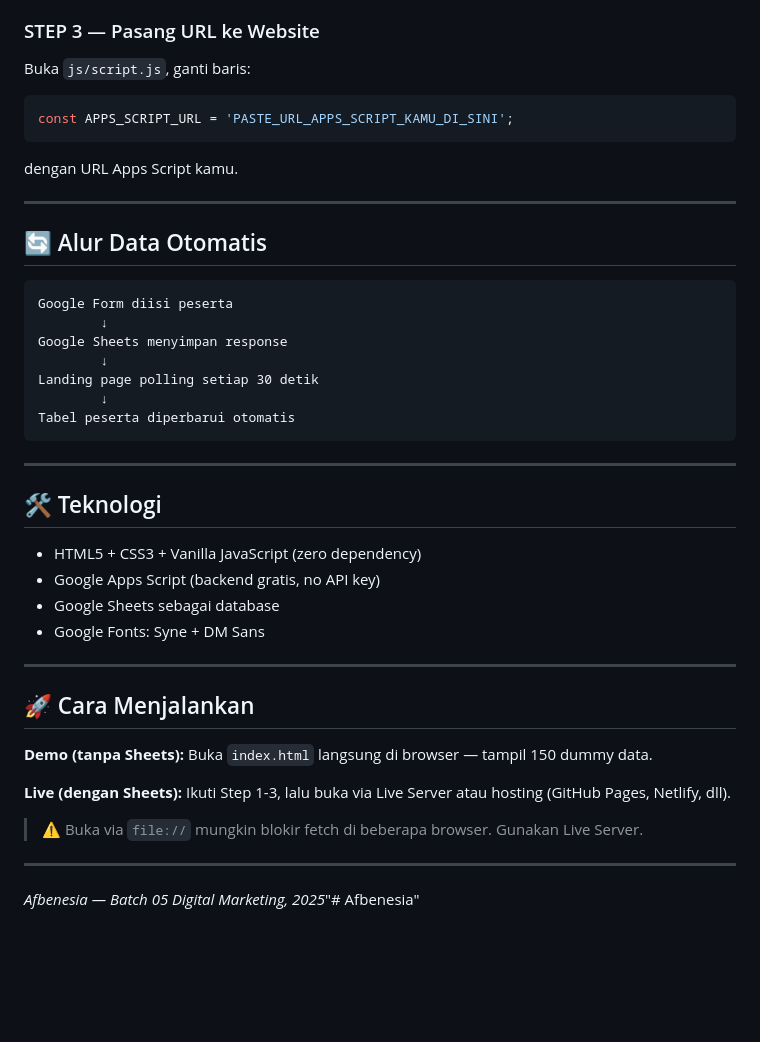
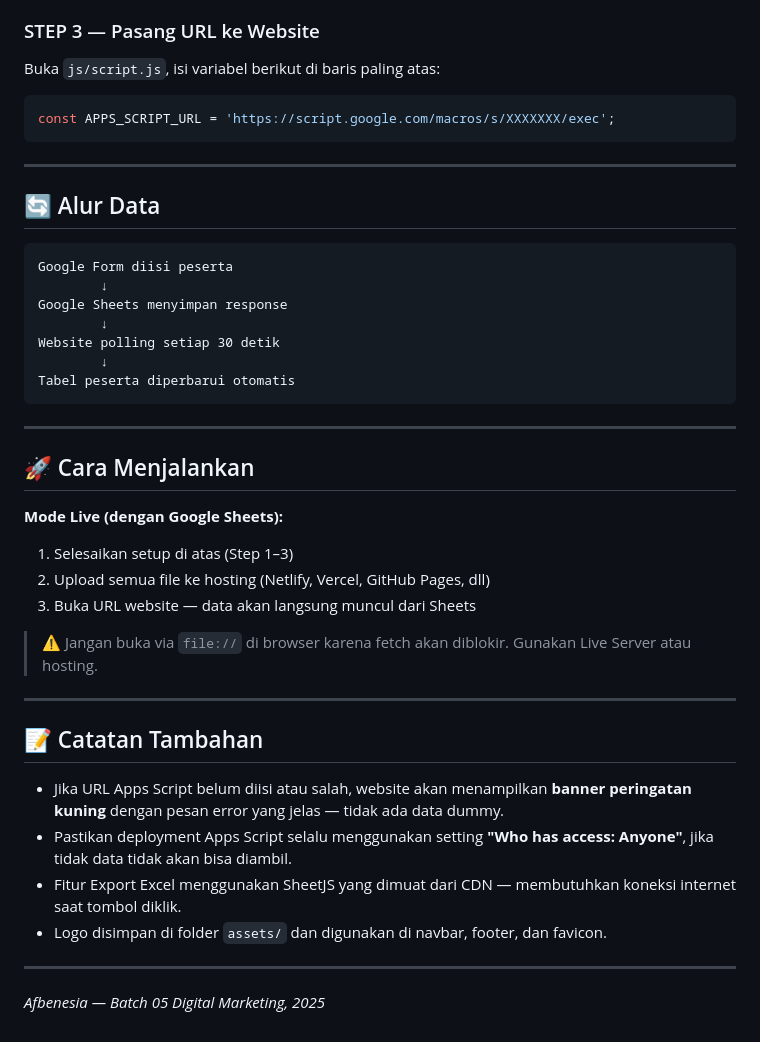
Before and after one commit to WAY28/Afbenesia, a Markdown page: README.md, the part around one of its changes. GitHub-like rendering; blank space fills up the shorter version.

````diff
--- a/README.md
+++ b/README.md
@@ -61,45 +75,46 @@
 
 ### STEP 3 — Pasang URL ke Website
 
-Buka `js/script.js`, ganti baris:
+Buka `js/script.js`, isi variabel berikut di baris paling atas:
+
 ```javascript
-const APPS_SCRIPT_URL = 'PASTE_URL_APPS_SCRIPT_KAMU_DI_SINI';
+const APPS_SCRIPT_URL = 'https://script.google.com/macros/s/XXXXXXX/exec';
 ```
-dengan URL Apps Script kamu.
 
 ---
 
-## 🔄 Alur Data Otomatis
+## 🔄 Alur Data
 
 ```
 Google Form diisi peserta
         ↓
 Google Sheets menyimpan response
         ↓
-Landing page polling setiap 30 detik
+Website polling setiap 30 detik
         ↓
 Tabel peserta diperbarui otomatis
 ```
 
 ---
 
-## 🛠 Teknologi
+## 🚀 Cara Menjalankan
 
-- HTML5 + CSS3 + Vanilla JavaScript (zero dependency)
-- Google Apps Script (backend gratis, no API key)
-- Google Sheets sebagai database
-- Google Fonts: Syne + DM Sans
+**Mode Live (dengan Google Sheets):**
+1. Selesaikan setup di atas (Step 1–3)
+2. Upload semua file ke hosting (Netlify, Vercel, GitHub Pages, dll)
+3. Buka URL website — data akan langsung muncul dari Sheets
+
+> ⚠️ Jangan buka via `file://` di browser karena fetch akan diblokir. Gunakan Live Server atau hosting.
 
 ---
 
-## 🚀 Cara Menjalankan
+## 📝 Catatan Tambahan
 
-**Demo (tanpa Sheets):** Buka `index.html` langsung di browser — tampil 150 dummy data.
-
-**Live (dengan Sheets):** Ikuti Step 1-3, lalu buka via Live Server atau hosting (GitHub Pages, Netlify, dll).
-
-> ⚠️ Buka via `file://` mungkin blokir fetch di beberapa browser. Gunakan Live Server.
+- Jika URL Apps Script belum diisi atau salah, website akan menampilkan **banner peringatan kuning** dengan pesan error yang jelas — tidak ada data dummy.
+- Pastikan deployment Apps Script selalu menggunakan setting **"Who has access: Anyone"**, jika tidak data tidak akan bisa diambil.
+- Fitur Export Excel menggunakan SheetJS yang dimuat dari CDN — membutuhkan koneksi internet saat tombol diklik.
+- Logo disimpan di folder `assets/` dan digunakan di navbar, footer, dan favicon.
 
 ---
 
-*Afbenesia — Batch 05 Digital Marketing, 2025*"# Afbenesia"
+*Afbenesia — Batch 05 Digital Marketing, 2025*
````
Also changed, not shown: other parts of README.md (+38 -24 lines).
